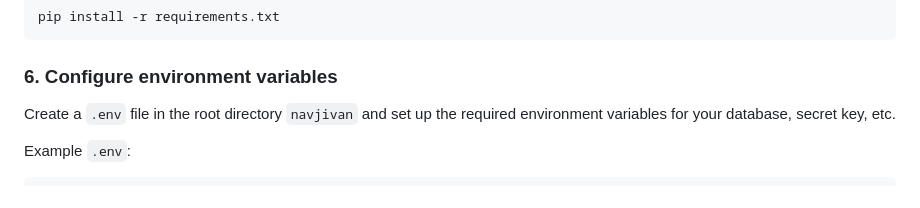
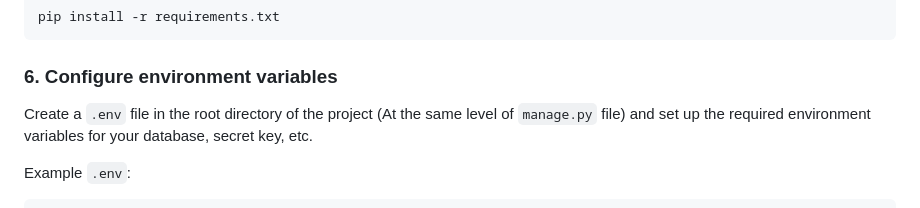
Before and after one commit to akshat2203/NavjivanCMS, a Markdown page: README.md, the part around the change. GitHub-like rendering.

Commit message:
readme: Update the .env file location in README.md

````diff
--- a/README.md
+++ b/README.md
@@ -56,7 +56,7 @@ pip install -r requirements.txt
 ```
 
 ### 6. Configure environment variables
-Create a `.env` file in the root directory `navjivan` and set up the required environment variables for your database, secret key, etc.
+Create a `.env` file in the root directory of the project (At the same level of `manage.py` file) and set up the required environment variables for your database, secret key, etc.
 
 Example `.env`:
 
````
